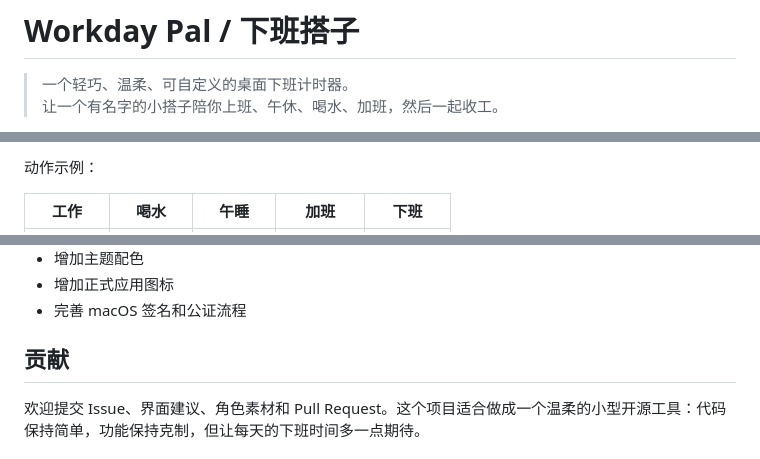
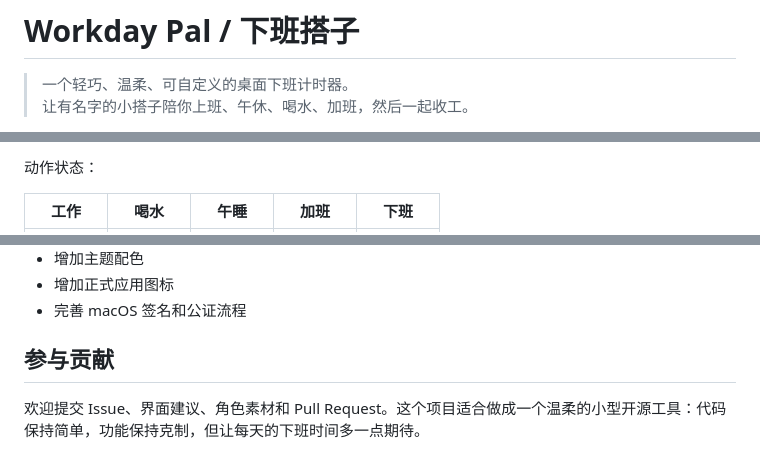
Before and after one commit to BuYaoNiLiKai/workday-pal, a Markdown page: README.md, 3 parts joined by grey strips. Drawn GitHub-style.

```diff
--- a/README.md
+++ b/README.md
@@ -1,5 +1,5 @@
 # Workday Pal / 下班搭子
 
 > 一个轻巧、温柔、可自定义的桌面下班计时器。
-> 让一个有名字的小搭子陪你上班、午休、喝水、加班，然后一起收工。
+> 让有名字的小搭子陪你上班、午休、喝水、加班，然后一起收工。
 
@@ -30,5 +48,5 @@ Workday Pal 是一个基于 **Electron** 的跨平台桌面悬浮应用。它不
 
-动作示例：
+动作状态：
 
 | 工作 | 喝水 | 午睡 | 加班 | 下班 |
 | --- | --- | --- | --- | --- |
@@ -119,7 +145,7 @@ DIY 搭子需要为 7 种状态分别准备图片：
 - 增加正式应用图标
 - 完善 macOS 签名和公证流程
 
-## 贡献
+## 参与贡献
 
 欢迎提交 Issue、界面建议、角色素材和 Pull Request。这个项目适合做成一个温柔的小型开源工具：代码保持简单，功能保持克制，但让每天的下班时间多一点期待。
 
```
Also changed, not shown: other parts of README.md (+43 -17 lines).
